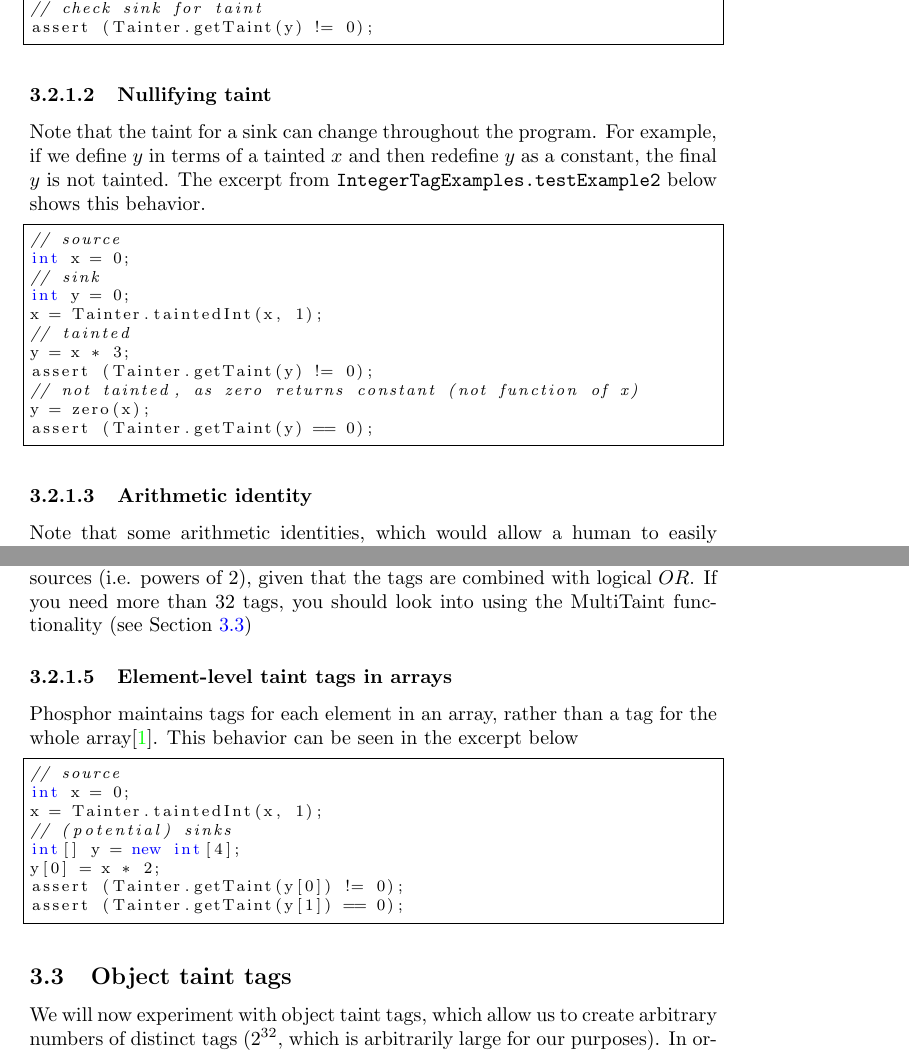
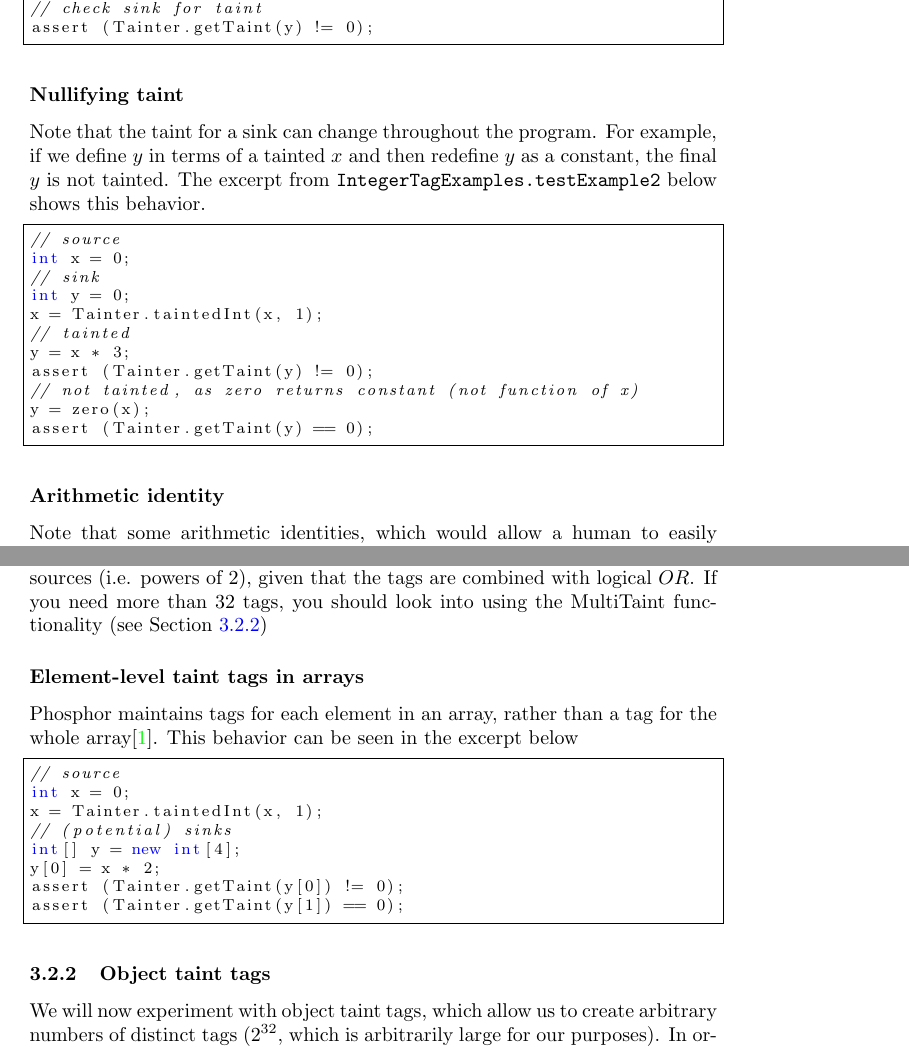
Before and after one commit to josepablocam/phosphor-examples, a LaTeX paper (src/site/tex/notes.tex): two parts of pages 3 and 4 of 7, joined at a grey line, cut so that both start at the same text. Compiled offline with pdfLaTeX.

Commit message:
fixed subsection numbering

```diff
--- a/src/site/tex/notes.tex
+++ b/src/site/tex/notes.tex
@@ -30,7 +30,7 @@
 
 \usepackage{titlesec}
 
-\setcounter{secnumdepth}{4}
+\setcounter{secnumdepth}{3}
 
 \titleformat{\paragraph}
 {\normalfont\normalsize\bfseries}{\theparagraph}{1em}{}
@@ -241,7 +241,7 @@ assert (Tainter.getTaint(y[1]) == 0);
 
 
 
-\subsection{Object taint tags}
+\subsubsection{Object taint tags}
 \label{sec:multitaint}
 We will now experiment with object taint tags, which allow us to create arbitrary numbers of distinct tags ($2^{32}$, which is arbitrarily large for our purposes). In order to creat object taint tags we turn to
 \verb|edu.columbia.cs.psl.phosphor.runtime.MultiTainter|, which similarly to the integer Tainter, has tainted$X$, where
```
Also changed, not shown: target/site/notes.pdf.
